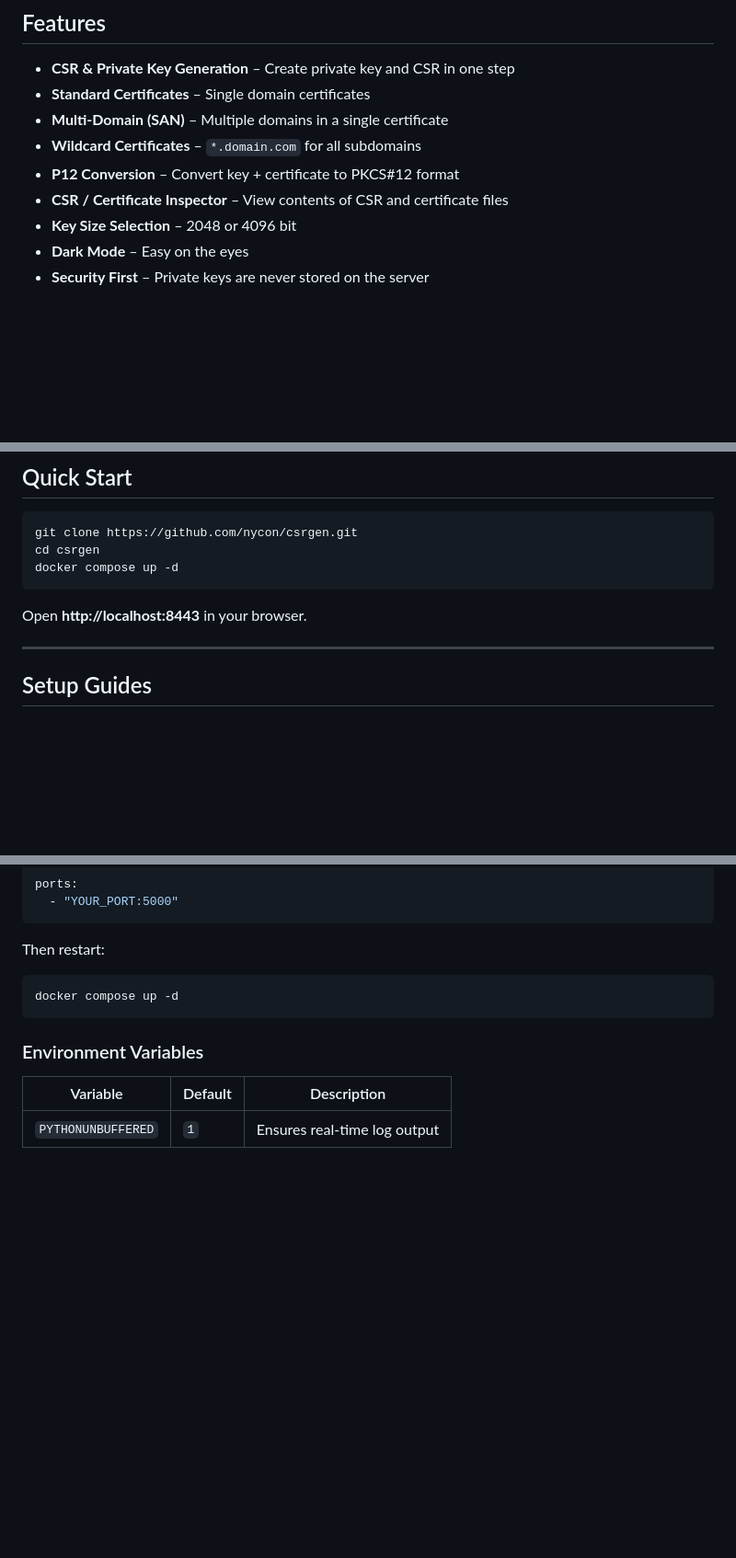
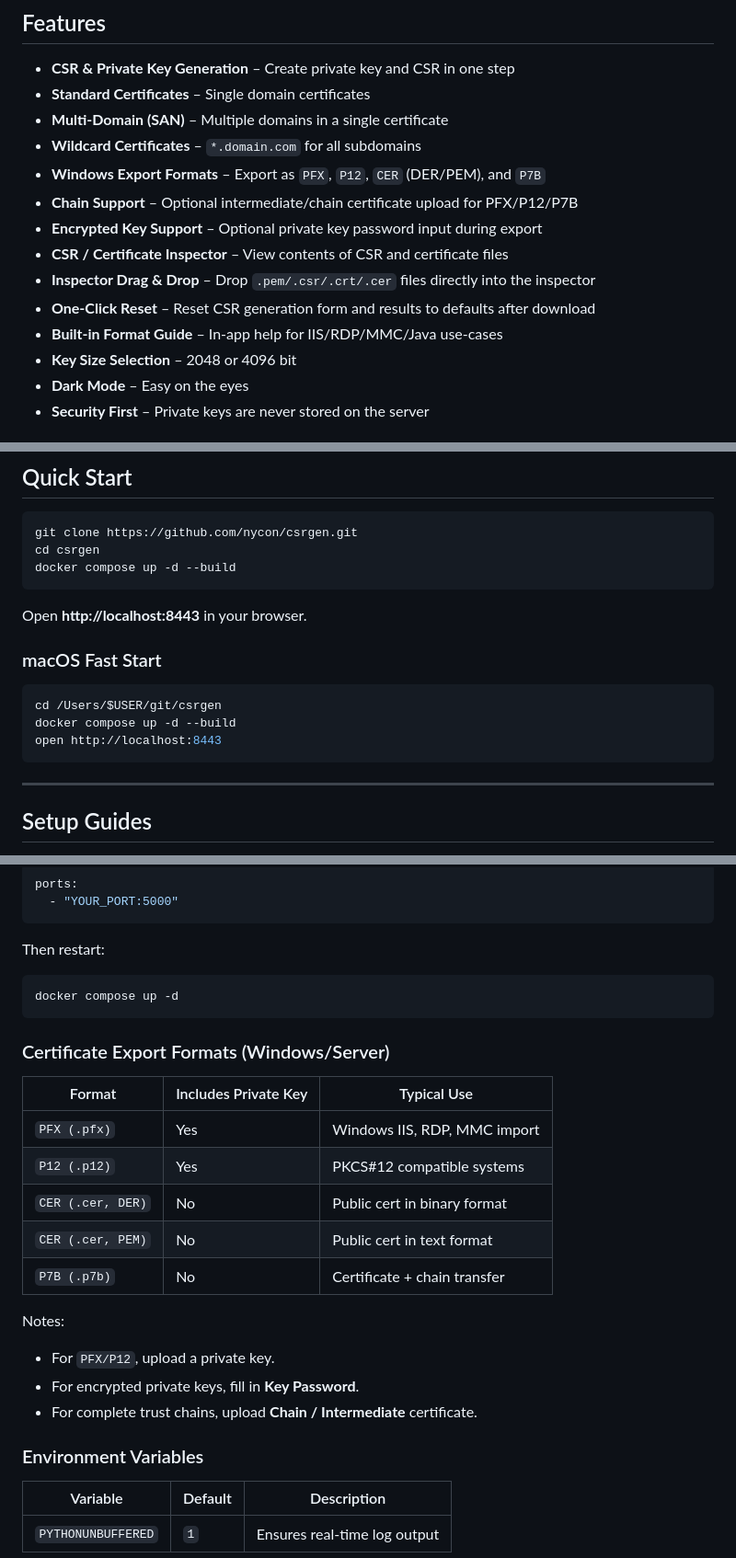
Before and after one commit to nycon/csrgen, a Markdown page: README.md, 3 parts joined by grey strips. Shown at 92% size. Drawn GitHub-style; blank space fills up the shorter version.

Commit message:
Update README with latest export and UX features
Document new Windows certificate export formats (PFX/P12/CER/P7B), inspector drag-and-drop, reset flow, chain support, and clearer macOS quick-start steps.

Made-with: Cursor

````diff
--- a/README.md
+++ b/README.md
@@ -10,8 +10,13 @@ A Docker-based web application for creating TLS/SSL Certificate Signing Requests
 - **Standard Certificates** – Single domain certificates
 - **Multi-Domain (SAN)** – Multiple domains in a single certificate
 - **Wildcard Certificates** – `*.domain.com` for all subdomains
-- **P12 Conversion** – Convert key + certificate to PKCS#12 format
+- **Windows Export Formats** – Export as `PFX`, `P12`, `CER` (DER/PEM), and `P7B`
+- **Chain Support** – Optional intermediate/chain certificate upload for PFX/P12/P7B
+- **Encrypted Key Support** – Optional private key password input during export
 - **CSR / Certificate Inspector** – View contents of CSR and certificate files
+- **Inspector Drag & Drop** – Drop `.pem/.csr/.crt/.cer` files directly into the inspector
+- **One-Click Reset** – Reset CSR generation form and results to defaults after download
+- **Built-in Format Guide** – In-app help for IIS/RDP/MMC/Java use-cases
 - **Key Size Selection** – 2048 or 4096 bit
 - **Dark Mode** – Easy on the eyes
 - **Security First** – Private keys are never stored on the server
@@ -33,10 +38,18 @@ A Docker-based web application for creating TLS/SSL Certificate Signing Requests
 ```bash
 git clone https://github.com/nycon/csrgen.git
 cd csrgen
-docker compose up -d
+docker compose up -d --build
 ```
 
 Open **http://localhost:8443** in your browser.
+
+### macOS Fast Start
+
+```bash
+cd /Users/$USER/git/csrgen
+docker compose up -d --build
+open http://localhost:8443
+```
 
 ---
 
@@ -395,6 +408,21 @@ Then restart:
 docker compose up -d
 ```
 
+### Certificate Export Formats (Windows/Server)
+
+| Format | Includes Private Key | Typical Use |
+|---|---|---|
+| `PFX (.pfx)` | Yes | Windows IIS, RDP, MMC import |
+| `P12 (.p12)` | Yes | PKCS#12 compatible systems |
+| `CER (.cer, DER)` | No | Public cert in binary format |
+| `CER (.cer, PEM)` | No | Public cert in text format |
+| `P7B (.p7b)` | No | Certificate + chain transfer |
+
+Notes:
+- For `PFX/P12`, upload a private key.
+- For encrypted private keys, fill in **Key Password**.
+- For complete trust chains, upload **Chain / Intermediate** certificate.
+
 ### Environment Variables
 
 | Variable | Default | Description |
````
